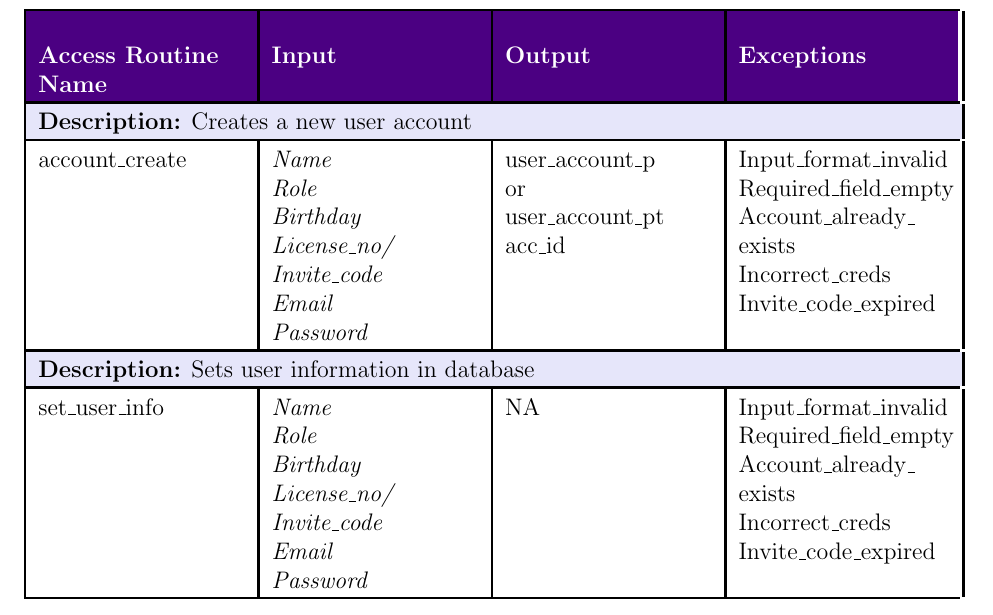
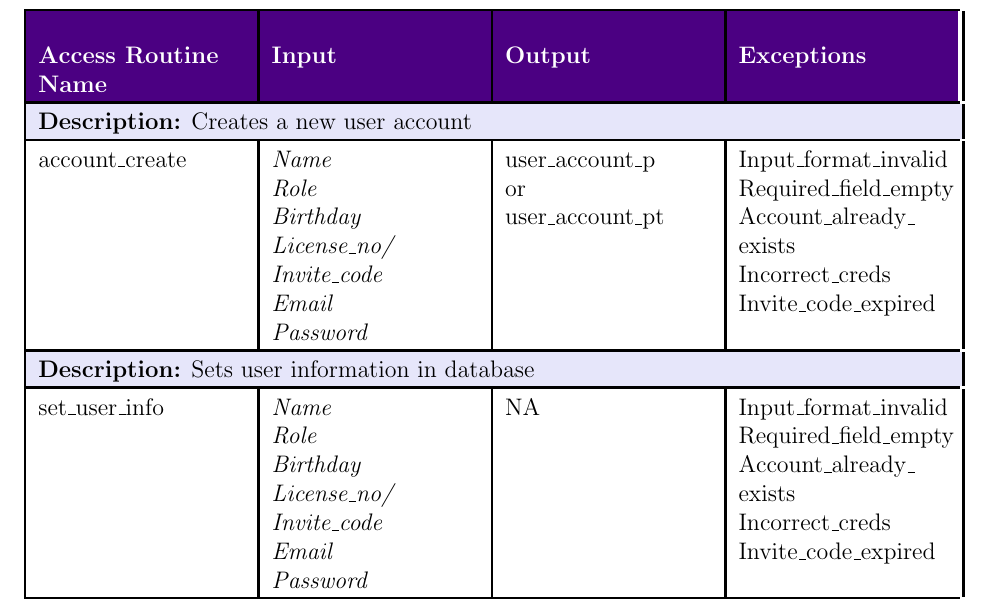
Before and after one commit to M9Huynh/technically-functional, a LaTeX document (docs/Design/SoftDetailedDes/MIS.tex): part of page 18 of 44, cut so that both start at the same text. Compiled offline with pdfLaTeX.

Commit message:
fixing in and out WIP

```diff
--- a/docs/Design/SoftDetailedDes/MIS.tex
+++ b/docs/Design/SoftDetailedDes/MIS.tex
@@ -660,7 +660,7 @@ $n \in Name, r \in role, b \in birthday, l \in license\_no, i \in invite\_code,
 \multicolumn{4}{|p{\dimexpr\textwidth-2\tabcolsep}|}{\textbf{Description:} Creates a new user account} \\
 \hline
 \rowcolor{white}
-account\_create & \makecell[lt]{\textit{Name}\\\textit{Role}\\\textit{Birthday}\\\textit{License\_no/}\\\textit{Invite\_code}\\\textit{Email}\\\textit{Password}} & \makecell[lt]{user\_account\_p\\or\\user\_account\_pt\\acc\_id} & \makecell[lt]{Input\_format\_invalid\\Required\_field\_empty\\Account\_already\_\\exists\\Incorrect\_creds\\Invite\_code\_expired} \\
+account\_create & \makecell[lt]{\textit{Name}\\\textit{Role}\\\textit{Birthday}\\\textit{License\_no/}\\\textit{Invite\_code}\\\textit{Email}\\\textit{Password}} & \makecell[lt]{user\_account\_p\\or\\user\_account\_pt} & \makecell[lt]{Input\_format\_invalid\\Required\_field\_empty\\Account\_already\_\\exists\\Incorrect\_creds\\Invite\_code\_expired} \\
 \hline
 
 \rowcolor{lavender}
```
Also changed, not shown: docs/Design/SoftDetailedDes/MIS.pdf.
